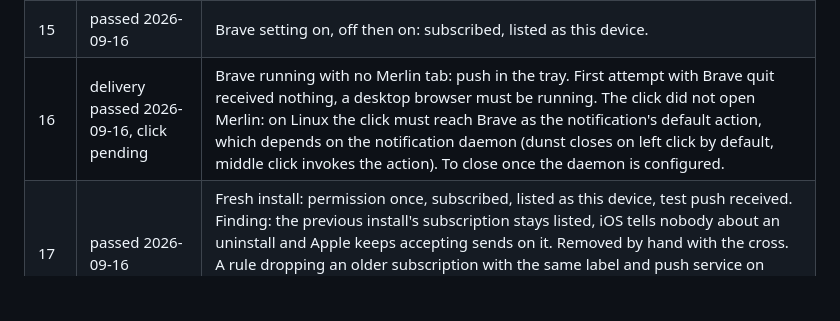
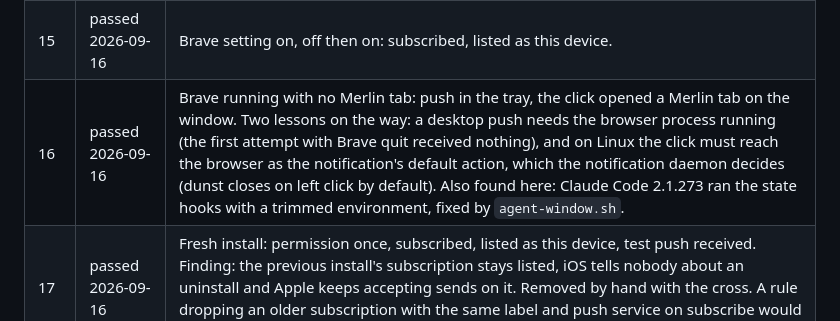
Before and after one commit to ArnaudValensi/merlin, a Markdown page: docs/dev/notifications-acceptance.md, the part around the change. Drawn GitHub-style; blank space fills up the shorter version.

Commit message:
Acceptance run: case 16 passed

```diff
--- a/docs/dev/notifications-acceptance.md
+++ b/docs/dev/notifications-acceptance.md
@@ -75,7 +75,7 @@ that, and everything else is to be redone.
 | 13 | passed 2026-09-16 | `claude --permission-mode default` in a tmux window. Body `Needs an answer: Create perm-ask.txt containing hello and print it Do you want to proceed?`, read on the desktop tray. Note: the founder's default is auto mode, whose classifier approves without a dialog. |
 | 14 | passed 2026-09-16 | Silence during the approvals. Record: the done after an approval is `looking`. An ask answered within one sweep (two seconds) never becomes an event at all, by construction. |
 | 15 | passed 2026-09-16 | Brave setting on, off then on: subscribed, listed as this device. |
-| 16 | delivery passed 2026-09-16, click pending | Brave running with no Merlin tab: push in the tray. First attempt with Brave quit received nothing, a desktop browser must be running. The click did not open Merlin: on Linux the click must reach Brave as the notification's default action, which depends on the notification daemon (dunst closes on left click by default, middle click invokes the action). To close once the daemon is configured. |
+| 16 | passed 2026-09-16 | Brave running with no Merlin tab: push in the tray, the click opened a Merlin tab on the window. Two lessons on the way: a desktop push needs the browser process running (the first attempt with Brave quit received nothing), and on Linux the click must reach the browser as the notification's default action, which the notification daemon decides (dunst closes on left click by default). Also found here: Claude Code 2.1.273 ran the state hooks with a trimmed environment, fixed by `agent-window.sh`. |
 | 17 | passed 2026-09-16 | Fresh install: permission once, subscribed, listed as this device, test push received. Finding: the previous install's subscription stays listed, iOS tells nobody about an uninstall and Apple keeps accepting sends on it. Removed by hand with the cross. A rule dropping an older subscription with the same label and push service on subscribe would fix it, at the price of two iPhones of one person chasing each other: left as a finding. |
 | 18 | passed 2026-09-16 | Icon and app switcher read `merlin`, badge count shown. |
 | 19 | passed 2026-09-16 | Locked over a minute and a half, reconnected on its own, the reply sent meanwhile visible without a keystroke. |
```
